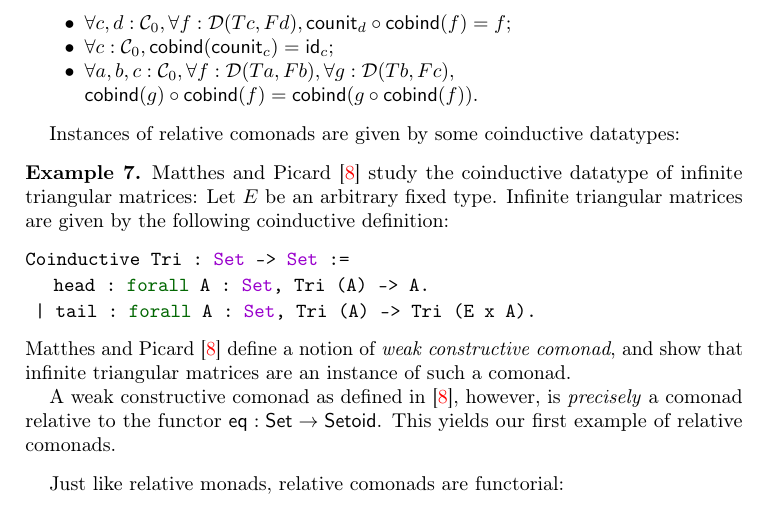
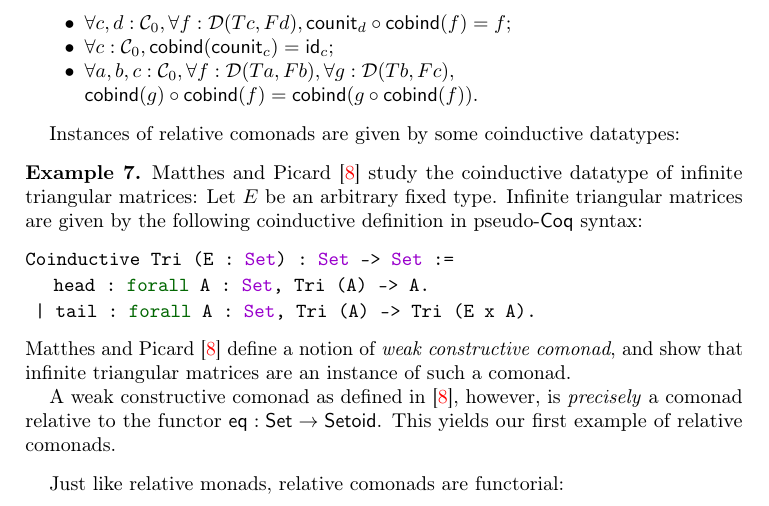
Before and after one commit to benediktahrens/coinductives, a LaTeX paper (tex/comonads.tex): part of page 2 of 6, cut so that both start at the same text. Compiled offline with pdfLaTeX.

```diff
--- a/tex/comonads.tex
+++ b/tex/comonads.tex
@@ -132,14 +132,15 @@
 \begin{example}\label{ex:tri_comonad}
   \textcite{DBLP:conf/types/MatthesP11} study the coinductive datatype of infinite triangular matrices:
 Let $E$ be an arbitrary fixed type.
-   Infinite triangular matrices are given by the following coinductive definition:
+   Infinite triangular matrices are given by the following coinductive definition in pseudo-\textsf{Coq} syntax:
   \begin{lstlisting}
-Coinductive Tri : Set -> Set :=
+Coinductive Tri (E : Set) : Set -> Set :=
    head : forall A : Set, Tri (A) -> A.
  | tail : forall A : Set, Tri (A) -> Tri (E x A).
   \end{lstlisting}
-%
-  \textcite{DBLP:conf/types/MatthesP11} define a notion of \emph{weak constructive comonad}, and show that infinite triangular matrices
+%TODO: that's shitty. should have inference rules for destructors here, not coq code
+%TODO: use bussproofs to put inference rules
+   \textcite{DBLP:conf/types/MatthesP11} define a notion of \emph{weak constructive comonad}, and show that infinite triangular matrices
   are an instance of such a comonad.
 
   A weak constructive comonad as defined in \parencite{DBLP:conf/types/MatthesP11}, however, is \emph{precisely}
```
